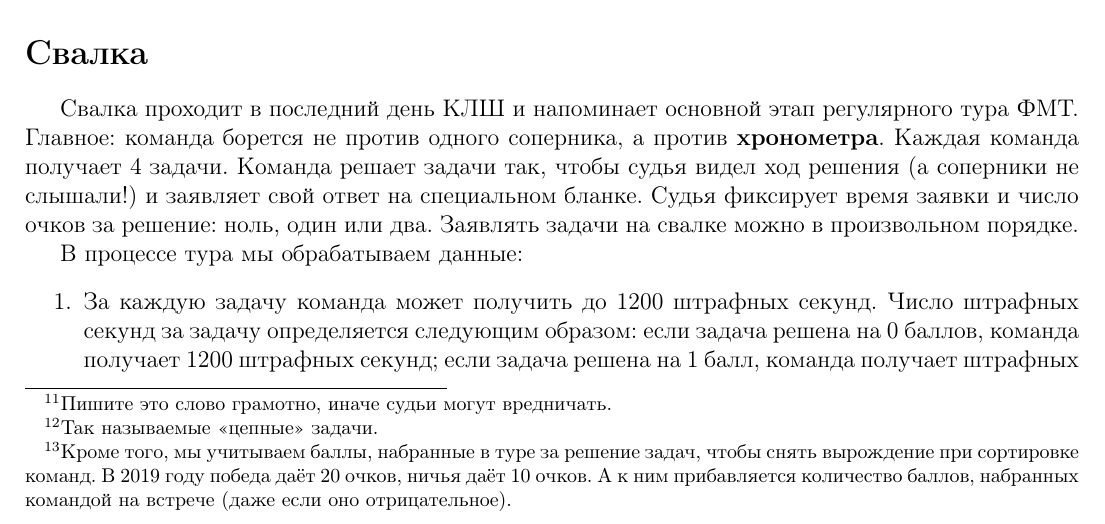
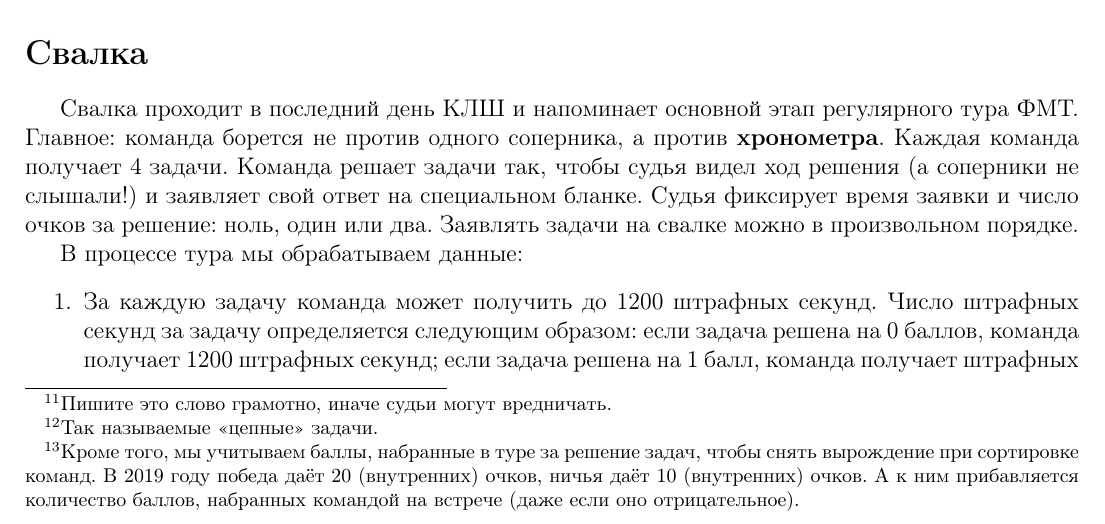
Before and after one commit to klsh-ntn/fmt_rules_2019, a LaTeX document (FMT-for-kids.tex): part of page 5 of 6, cut so that both start at the same text. Compiled offline with pdfLaTeX.

Commit message:
kids fixed

```diff
--- a/FMT-for-kids.tex
+++ b/FMT-for-kids.tex
@@ -107,7 +107,7 @@
 После каждого тура судейская бригада организует разбор задач основного этапа. ``Да ну! --- зевнёте вы, --- Мы устали, хотим полежать.'' Благородное желание. Но дело в том, что некоторые задачи, которые мы даём на основном этапе, могут повториться в следующих турах в несколько изменённом (обычно усложнённом) виде\footnote{Так называемые <<цепные>> задачи.}. Узнав каноническое решение от судей, вы сильно повышаете свои шансы на успех в следующих турах.
 
 \section*{Между основными турами}
-Обменные задачи, которые были использованы в прошлых турах, публикуются на столовой. Поэтому не стоит использовать одну и ту же обменную задачу из тура в тур. В течение всей школы мы ведём турнирную таблицу, стараясь делать так, чтобы между собой играли близкие по силе команды, при этом не допускаем, чтобы две команды встречались дважды. Положение в таблице определяется суммой очков, набранных командой за прошедшие туры: за победу команда получает два очка турнирной таблицы, за ничью --- одно очко\footnote{Кроме того, мы учитываем баллы, набранные в туре за решение задач, чтобы снять вырождение при сортировке команд. В 2019 году победа даёт 20 очков, ничья даёт 10 очков. А к ним прибавляется количество баллов, набранных командой на встрече (даже если оно отрицательное).}. По итогам всех основных туров каждая команда получает от 0 до 23 {\bf финальных очков}, равное числу команд, сыгравших хуже данной.
+Обменные задачи, которые были использованы в прошлых турах, публикуются на столовой. Поэтому не стоит использовать одну и ту же обменную задачу из тура в тур. В течение всей школы мы ведём турнирную таблицу, стараясь делать так, чтобы между собой играли близкие по силе команды, при этом не допускаем, чтобы две команды встречались дважды. Положение в таблице определяется суммой очков, набранных командой за прошедшие туры: за победу команда получает два очка турнирной таблицы, за ничью --- одно очко\footnote{Кроме того, мы учитываем баллы, набранные в туре за решение задач, чтобы снять вырождение при сортировке команд. В 2019 году победа даёт 20 (внутренних) очков, ничья даёт 10 (внутренних) очков. А к ним прибавляется количество баллов, набранных командой на встрече (даже если оно отрицательное).}. По итогам всех основных туров каждая команда получает от 0 до 23 {\bf финальных очков}, равное числу команд, сыгравших хуже данной.
 
 \section*{Свалка}
 Свалка проходит в последний день КЛШ и напоминает основной этап регулярного тура ФМТ. Главное: команда борется не против одного соперника, а против {\bf хронометра}. Каждая команда получает 4 задачи. Команда решает задачи так, чтобы судья видел ход решения (а соперники не слышали!) и заявляет свой ответ на специальном бланке. Судья фиксирует время заявки и число очков за решение: ноль, один или два. Заявлять задачи на свалке можно в произвольном порядке.
```
Also changed, not shown: FMT-for-kids.pdf.
